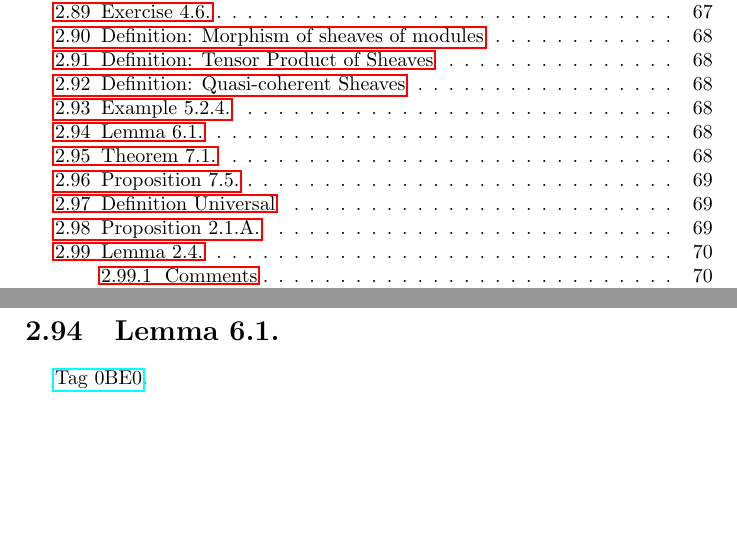
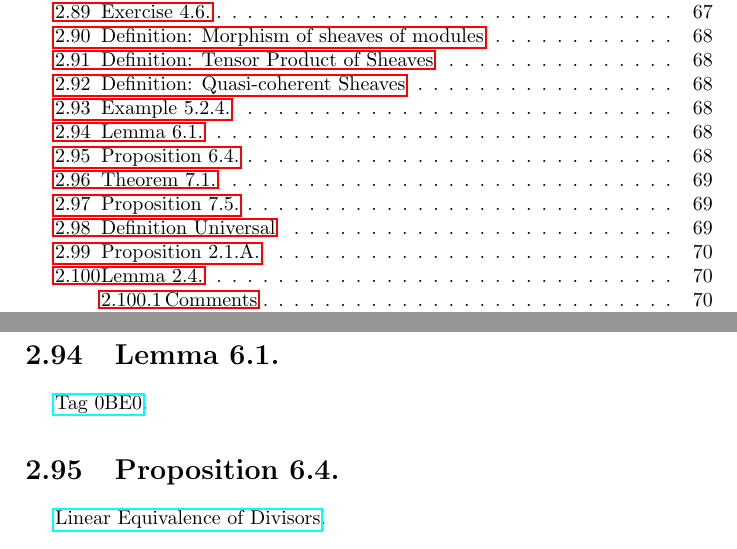
Before and after one commit to Ihcnurnat/Notes-Algebraic-Geometry, a LaTeX thesis (main.tex, which reads texFiles/01 Robin Hartshorne/Chapter 2.6.tex): two parts of pages 6 and 68 of 132, joined at a grey line, cut so that both start at the same text, the shorter picture padded with empty space. Compiled offline with pdfLaTeX; a LaTeX package or settings file that is missing is left out.

Commit message:
minor change to divisor

```diff
--- a/texFiles/01 Robin Hartshorne/Chapter 2.6.tex
+++ b/texFiles/01 Robin Hartshorne/Chapter 2.6.tex
@@ -1,3 +1,8 @@
 \section{Lemma 6.1.}
 
 \href{https://stacks.math.columbia.edu/tag/0BE0}{Tag 0BE0}.
+
+
+\section{Proposition 6.4.}
+
+\href{https://chatgpt.com/share/69a71fab-51f4-8009-849a-bb428dca0efb}{Linear Equivalence of Divisors}.
```
Also changed, not shown: texFiles/02 Ravi Vakil/Chapter 7.tex (+0 -2 lines), main.pdf.
